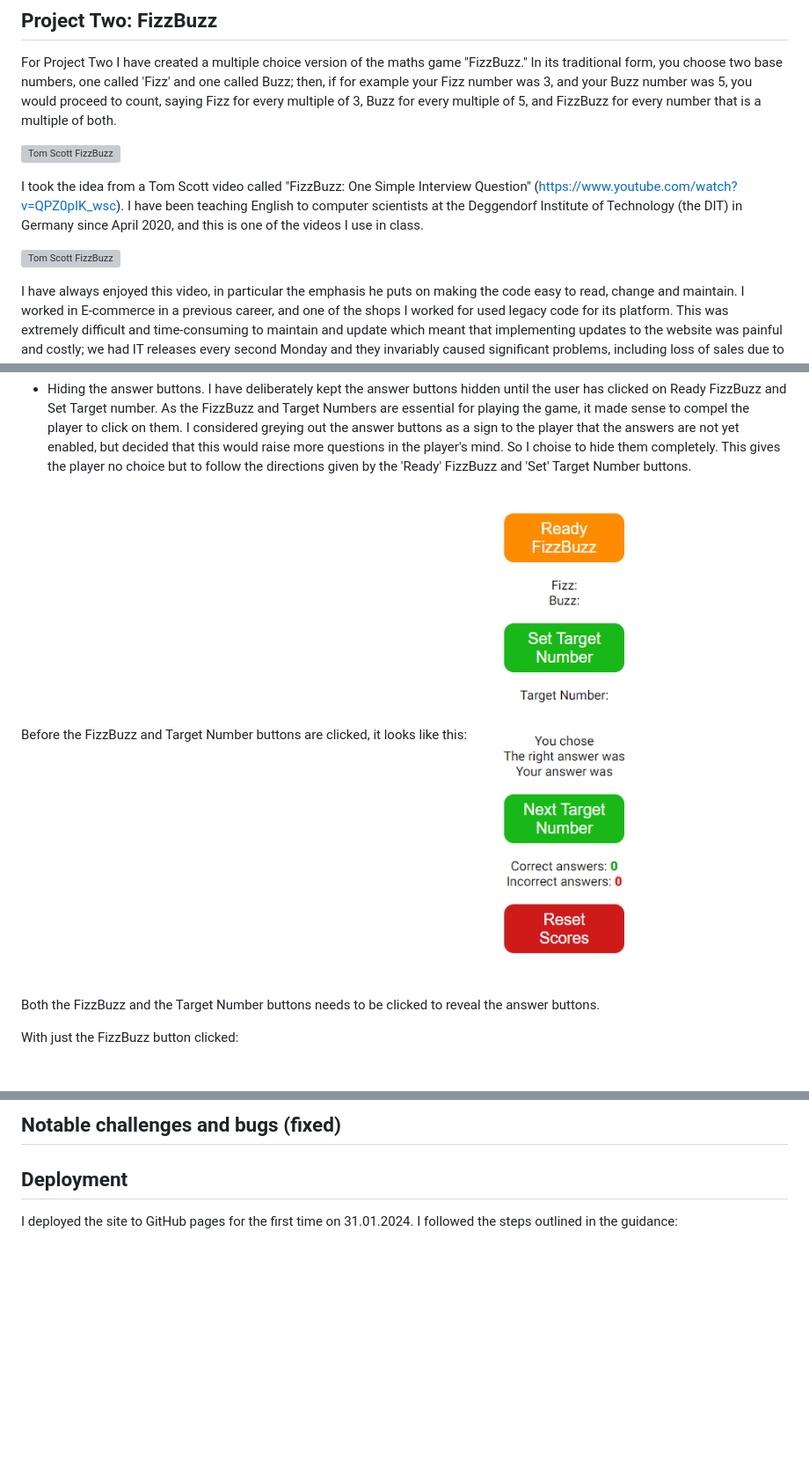
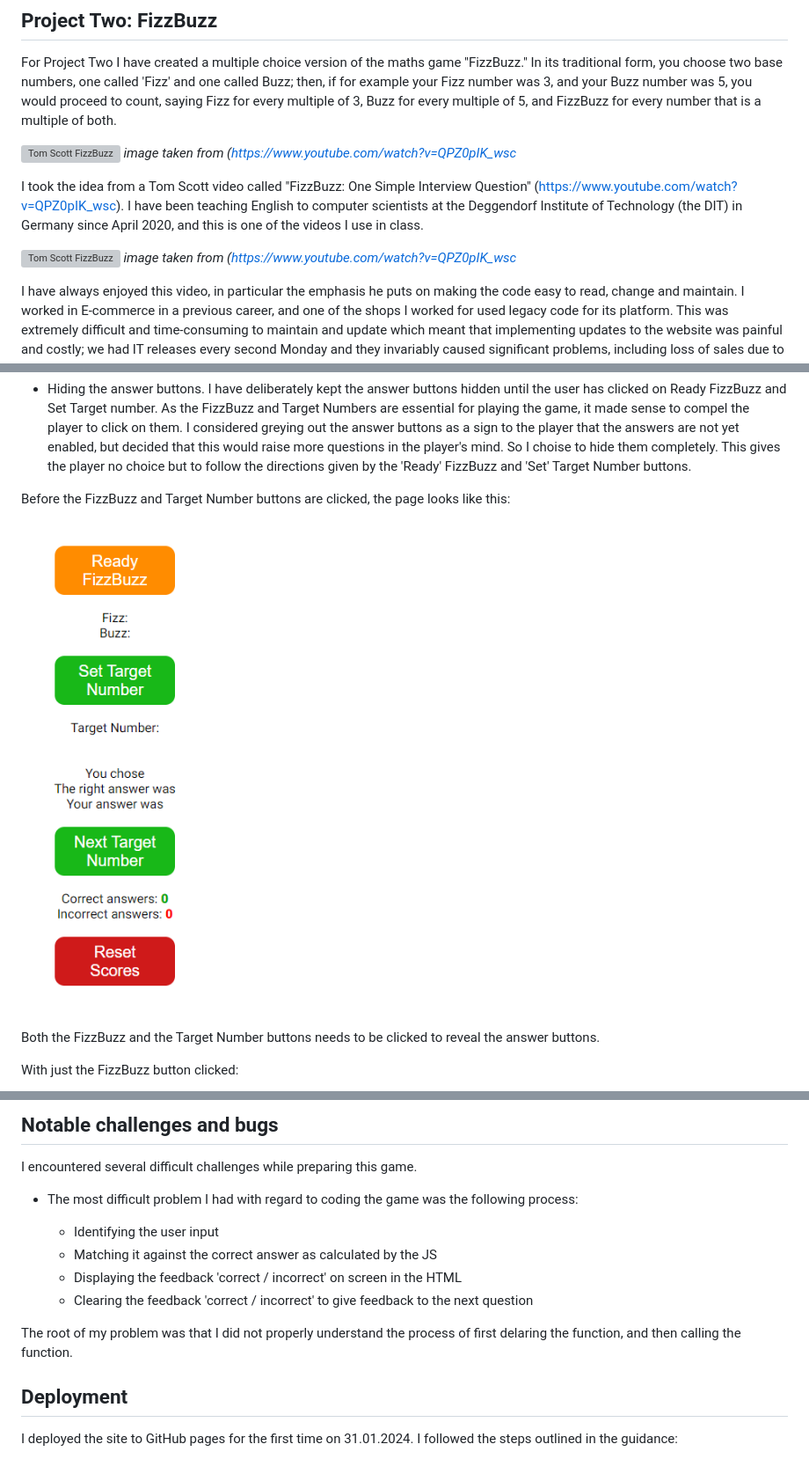
Before and after one commit to rich-p-rich/fizzbuzz-p2, a Markdown page: README.md, 3 parts joined by grey strips. Shown at 88% size. Drawn GitHub-style; blank space fills up the shorter version; grey boxes are pictures that could not be loaded.

```diff
--- a/README.md
+++ b/README.md
@@ -3,11 +3,13 @@
 For Project Two I have created a multiple choice version of the maths game "FizzBuzz." In its traditional form, you choose two base numbers, one called 'Fizz' and one called Buzz; then, if for example your Fizz number was 3, and your Buzz number was 5, you would proceed to count, saying Fizz for every multiple of 3, Buzz for every multiple of 5, and FizzBuzz for every number that is a multiple of both.
 
 ![Tom Scott FizzBuzz](documentation/documentation-images/tom-scott_fizzbuzz_1.PNG)
+*image taken from (https://www.youtube.com/watch?v=QPZ0pIK_wsc*
 
 
 I took the idea from a Tom Scott video called "FizzBuzz: One Simple Interview Question" (https://www.youtube.com/watch?v=QPZ0pIK_wsc). I have been teaching English to computer scientists at the Deggendorf Institute of Technology (the DIT) in Germany since April 2020, and this is one of the videos I use in class.
 
 ![Tom Scott FizzBuzz](documentation/documentation-images/tom-scott_fizzbuzz_3.PNG)
+*image taken from (https://www.youtube.com/watch?v=QPZ0pIK_wsc*
 
 I have always enjoyed this video, in particular the emphasis he puts on making the code easy to read, change and maintain. I worked in E-commerce in a previous career, and one of the shops I worked for used legacy code for its platform. This was extremely difficult and time-consuming to maintain and update which meant that implementing updates to the website was painful and costly; we had IT releases every second Monday and they invariably caused significant problems, including loss of sales due to poor website functionality following the release. Additionally, I taught essay and writing skills to history undergraduates at UCL in the UK when I was living and studying there, and I now teach English here at the DIT in Germany, so the value Tom attaches to clear and direct code-writing, without repetition, resonated with me.
 
@@ -95,8 +106,11 @@ Initially I had the rules in a separate clickable button underneath the header a
 
 - Hiding the answer buttons. I have deliberately kept the answer buttons hidden until the user has clicked on Ready FizzBuzz and Set Target number. As the FizzBuzz and Target Numbers are essential for playing the game, it made sense to compel the player to click on them. I considered greying out the answer buttons as a sign to the player that the answers are not yet enabled, but decided that this would raise more questions in the player's mind. So I choise to hide them completely. This gives the player no choice but to follow the directions given by the 'Ready' FizzBuzz and 'Set' Target Number buttons.
 
-Before the FizzBuzz and Target Number buttons are clicked, it looks like this:
+Before the FizzBuzz and Target Number buttons are clicked, the page looks like this:
+
+
 ![No Answer Buttons 1](documentation/documentation-images/features_3_no-answers-available.PNG)
+
 
 Both the FizzBuzz and the Target Number buttons needs to be clicked to reveal the answer buttons.
 
@@ -209,5 +261,22 @@ Add table
 
-## Notable challenges and bugs (fixed)
+## Notable challenges and bugs
+
+I encountered several difficult challenges while preparing this game.
+
+- The most difficult problem I had with regard to coding the game was the following process:
+
+    - Identifying the user input
+    - Matching it against the correct answer as calculated by the JS
+    - Displaying the feedback 'correct / incorrect' on screen in the HTML
+    - Clearing the feedback 'correct / incorrect' to give feedback to the next question
+
+The root of my problem was that I did not properly understand the process of first delaring the function, and then calling the function.
+
+
+
+
+
+
 
 
 ## Deployment
```
Also changed, not shown: other parts of README.md (+50 -3 lines), documentation/documentation-images/features_2a_media-queries-laptop.PNG (added), documentation/documentation-images/features_2a_media-queries-tablet.PNG (added), 2 other files.
